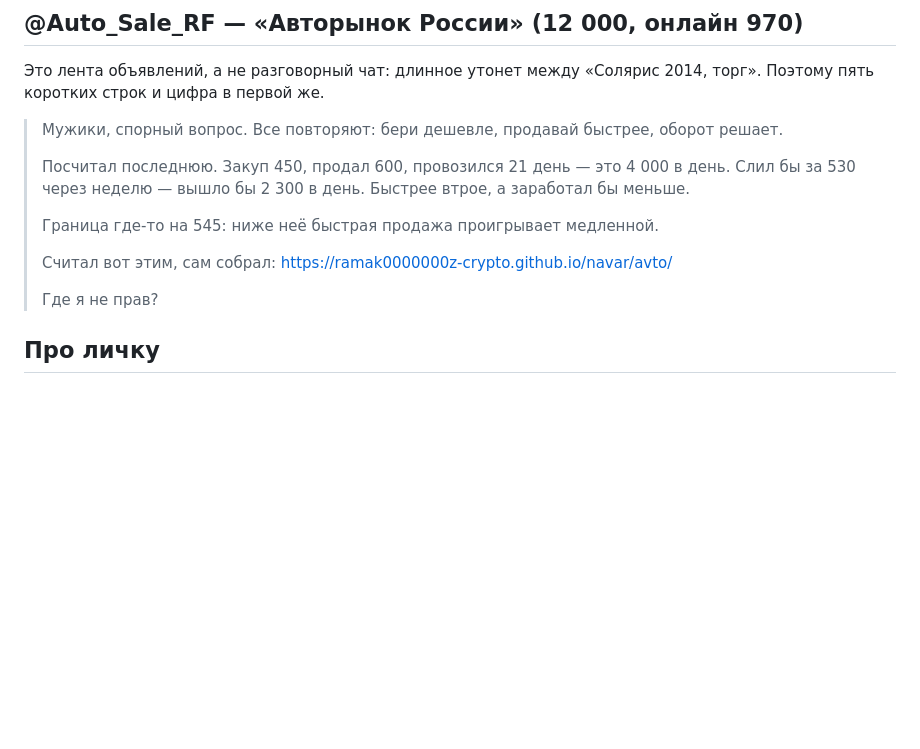
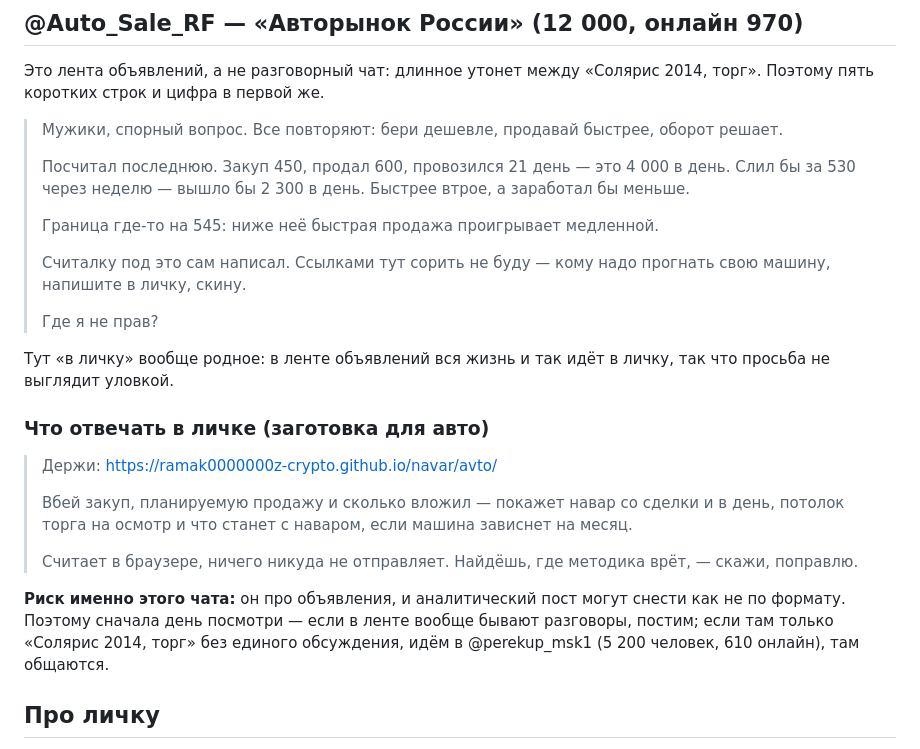
Before and after one commit to ramak0000000z-crypto/navar, a Markdown page: launch/posev-korotko.md, the part around the change. GitHub-like rendering; blank space fills up the shorter version.

Commit message:
launch: вариант без ссылки и для Авторынка + заготовка ответа в личке
Плюс отмечен риск: чат про объявления, аналитику могут снести как не по
формату — сначала смотрим, бывают ли там разговоры, запасной @perekup_msk1.

Co-Authored-By: Claude Fable 5 <noreply@anthropic.com>

```diff
--- a/launch/posev-korotko.md
+++ b/launch/posev-korotko.md
@@ -81,9 +81,29 @@
 >
 > Граница где-то на 545: ниже неё быстрая продажа проигрывает медленной.
 >
-> Считал вот этим, сам собрал: https://ramak0000000z-crypto.github.io/navar/avto/
+> Считалку под это сам написал. Ссылками тут сорить не буду — кому надо прогнать свою
+> машину, напишите в личку, скину.
 >
 > Где я не прав?
+
+Тут «в личку» вообще родное: в ленте объявлений вся жизнь и так идёт в личку,
+так что просьба не выглядит уловкой.
+
+### Что отвечать в личке (заготовка для авто)
+
+> Держи: https://ramak0000000z-crypto.github.io/navar/avto/
+>
+> Вбей закуп, планируемую продажу и сколько вложил — покажет навар со сделки
+> и в день, потолок торга на осмотр и что станет с наваром, если машина зависнет
+> на месяц.
+>
+> Считает в браузере, ничего никуда не отправляет. Найдёшь, где методика врёт, —
+> скажи, поправлю.
+
+**Риск именно этого чата:** он про объявления, и аналитический пост могут снести
+как не по формату. Поэтому сначала день посмотри — если в ленте вообще бывают
+разговоры, постим; если там только «Солярис 2014, торг» без единого обсуждения,
+идём в @perekup_msk1 (5 200 человек, 610 онлайн), там общаются.
 
 ## Про личку
 
```
